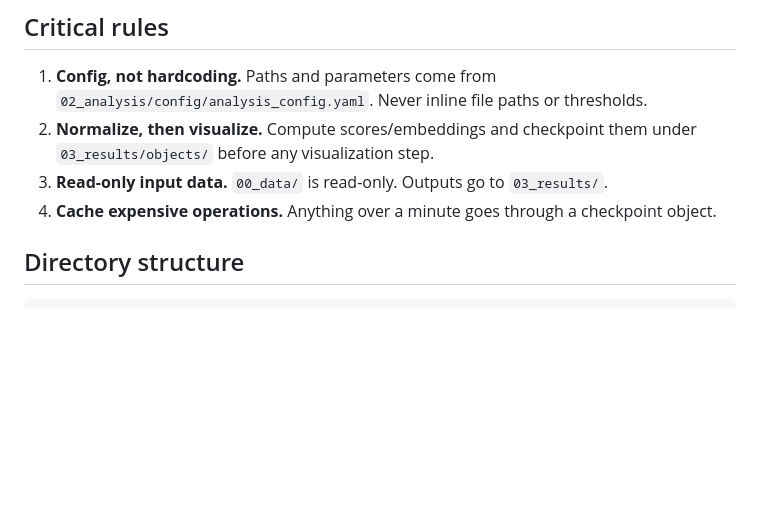
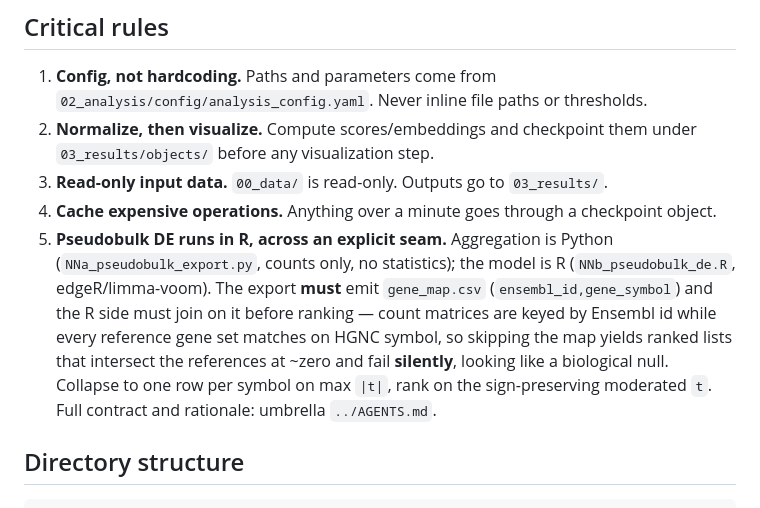
Before and after one commit to Mogilenko-Lab/STING-JR-human-treg-arthritis, a Markdown page: AGENTS.md, the part around the change. Drawn GitHub-style; blank space fills up the shorter version.

Commit message:
docs(agents): pin the Python-to-R pseudobulk DE seam as a critical rule

```diff
--- a/AGENTS.md
+++ b/AGENTS.md
@@ -29,6 +29,14 @@ Run `sciagent status` to see the current stack, effective skills, agents, and co
    `03_results/objects/` before any visualization step.
 3. **Read-only input data.** `00_data/` is read-only. Outputs go to `03_results/`.
 4. **Cache expensive operations.** Anything over a minute goes through a checkpoint object.
+5. **Pseudobulk DE runs in R, across an explicit seam.** Aggregation is Python
+   (`NNa_pseudobulk_export.py`, counts only, no statistics); the model is R
+   (`NNb_pseudobulk_de.R`, edgeR/limma-voom). The export **must** emit `gene_map.csv`
+   (`ensembl_id,gene_symbol`) and the R side must join on it before ranking — count matrices are
+   keyed by Ensembl id while every reference gene set matches on HGNC symbol, so skipping the map
+   yields ranked lists that intersect the references at ~zero and fail **silently**, looking like a
+   biological null. Collapse to one row per symbol on max `|t|`, rank on the sign-preserving
+   moderated `t`. Full contract and rationale: umbrella `../AGENTS.md`.
 
 ## Directory structure
 
```
